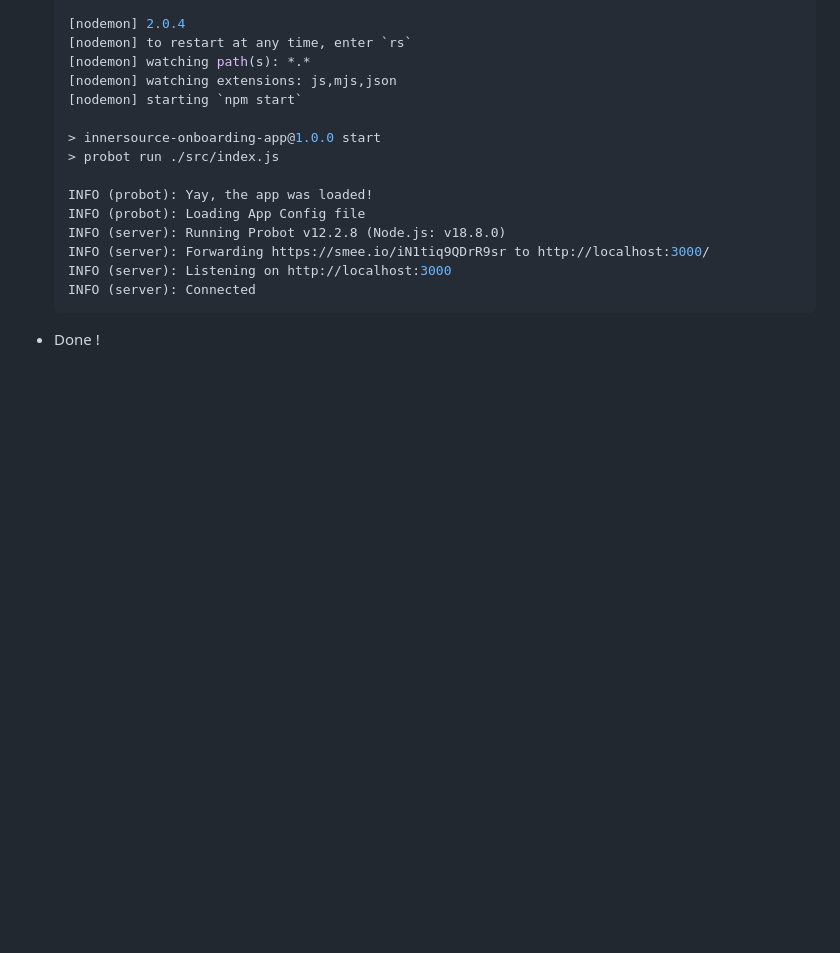
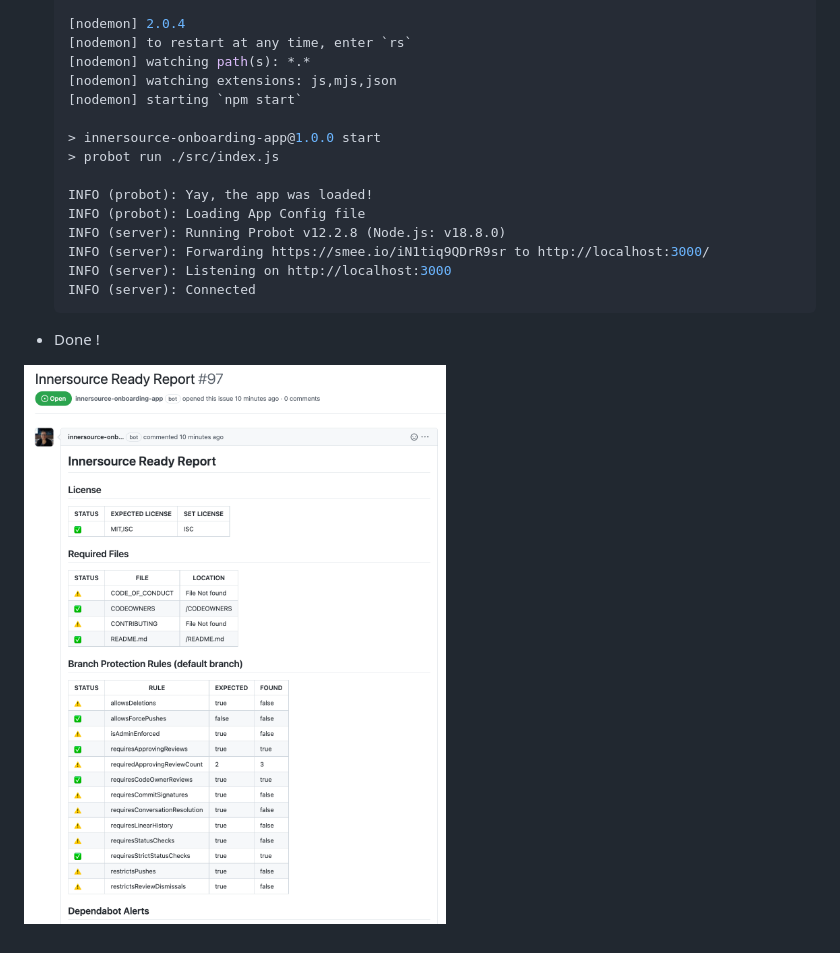
Before and after one commit to github-innersource/innersource-ready-report, a Markdown page: README.md, the part around the change. GitHub-like rendering; pictures changed too: docs/images/issue-report-sample.png (added); folded sections open; blank space fills up the shorter version.

```diff
--- a/README.md
+++ b/README.md
@@ -79,3 +79,5 @@ INFO (server): Listening on http://localhost:3000
 
     </details>
 - Done !
+
+![issue-report-sample.png](docs/images/issue-report-sample.png)
```
